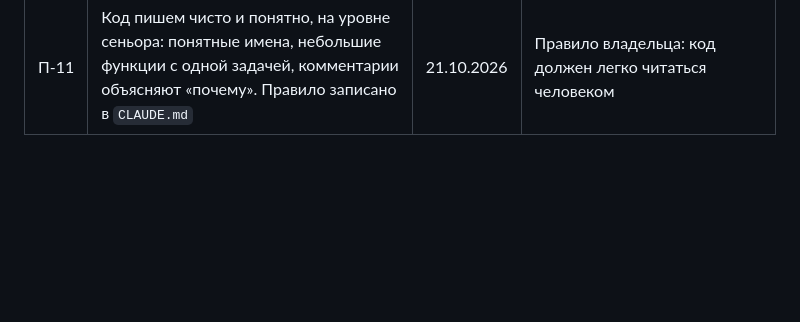
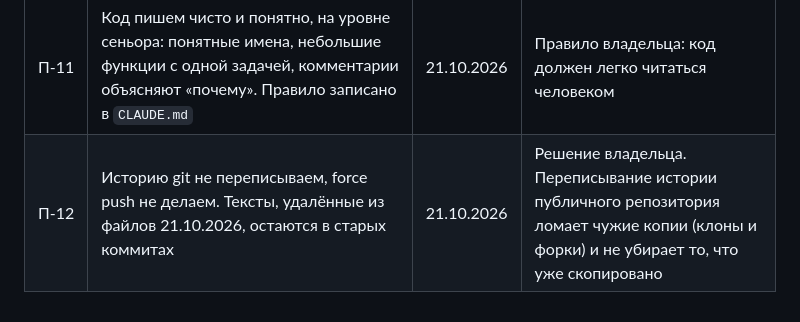
Before and after one commit to exhaustedblade/mozaika, a Markdown page: docs/DECISIONS.md, the part around the change. Drawn GitHub-style; blank space fills up the shorter version.

Commit message:
Record decision P-12: git history is never rewritten
Co-Authored-By: Claude Opus 5.5 <noreply@anthropic.com>
Claude-Session: https://claude.ai/code/session_01RczPbxnqVtayKbbN8JfUGs

```diff
--- a/docs/DECISIONS.md
+++ b/docs/DECISIONS.md
@@ -27,3 +27,4 @@
 | П-9 | Случайные числа: свой генератор xoshiro128\*\* (Blackman, Vigna, 2018). Состояние потока выводится из seed и пути имён через SplitMix64. Поток — на каждый источник случайности и на каждый повтор эксперимента. У экспоненциального распределения параметр — среднее | 21.10.2026 | Около 100 строк без зависимостей; только 32-битные операции, поэтому быстро в JS; по данным авторов, проходит известные статистические тесты. Потоки по именам не зависят от порядка создания и от расхода чисел другими потоками, поэтому сценарии сравниваются на общих случайных числах. Среднее задаётся в единицах времени, как задержка. Ограничение: побитовая повторяемость гарантирована в одном движке JS — `Math.log1p` может отличаться в последнем бите |
 | П-10 | Замер скорости ядра — скрипт `packages/kernel/bench/events.ts`: `pnpm bench` (входит в `pnpm check`) и job Benchmark в CI с таблицей в сводке job'а. Порог — 250 000 событий в секунду, примерно в 10 раз ниже фактической скорости | 21.10.2026 | Без новых зависимостей: Node сам выполняет TypeScript, типы `console` и `performance` берутся из библиотеки DOM, `@types/node` не нужен. Низкий порог ловит настоящие регрессии (например, очередь, ставшую линейной), но не падает на медленной машине CI |
 | П-11 | Код пишем чисто и понятно, на уровне сеньора: понятные имена, небольшие функции с одной задачей, комментарии объясняют «почему». Правило записано в `CLAUDE.md` | 21.10.2026 | Правило владельца: код должен легко читаться человеком |
+| П-12 | Историю git не переписываем, force push не делаем. Тексты, удалённые из файлов 21.10.2026, остаются в старых коммитах | 21.10.2026 | Решение владельца. Переписывание истории публичного репозитория ломает чужие копии (клоны и форки) и не убирает то, что уже скопировано |
```
